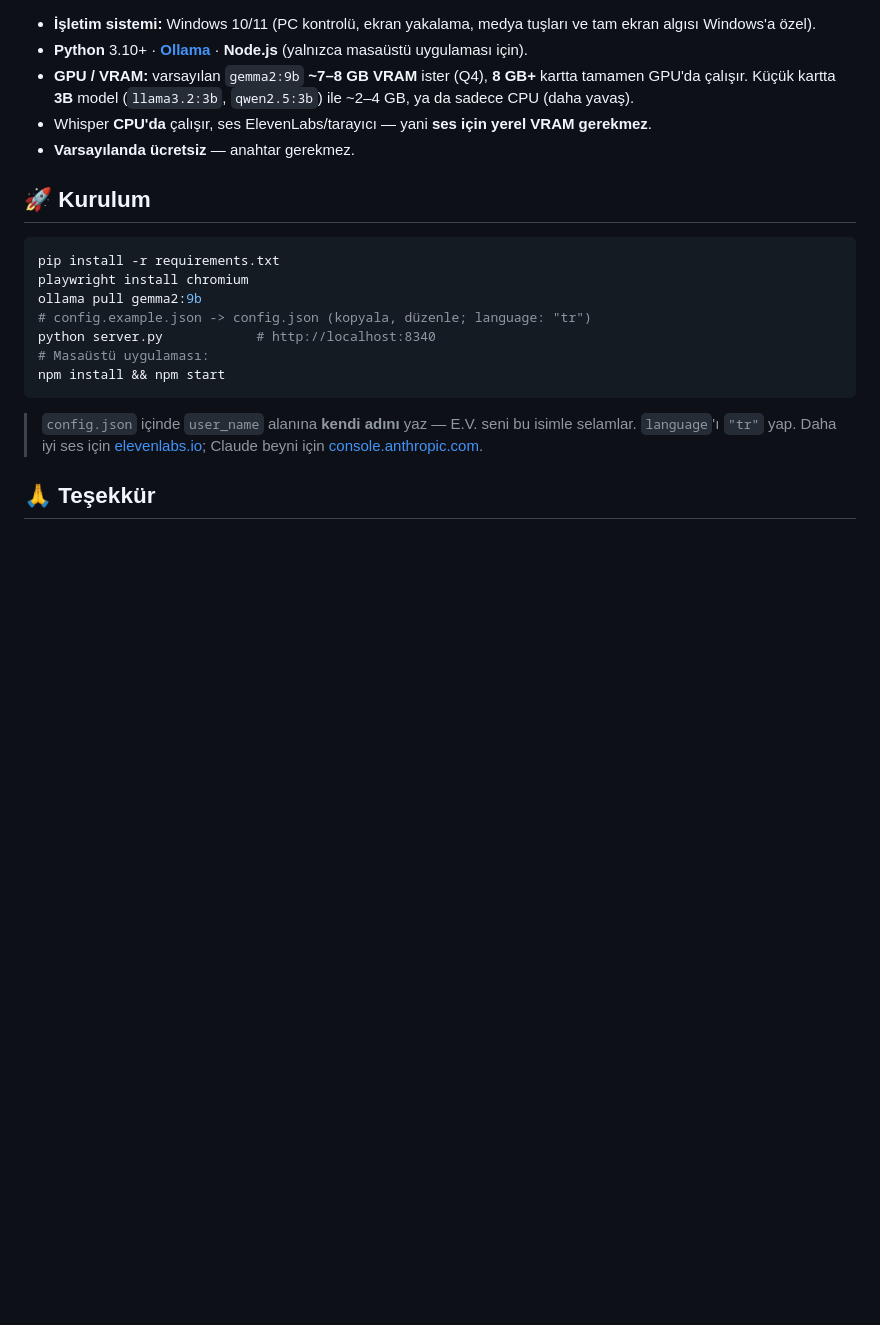
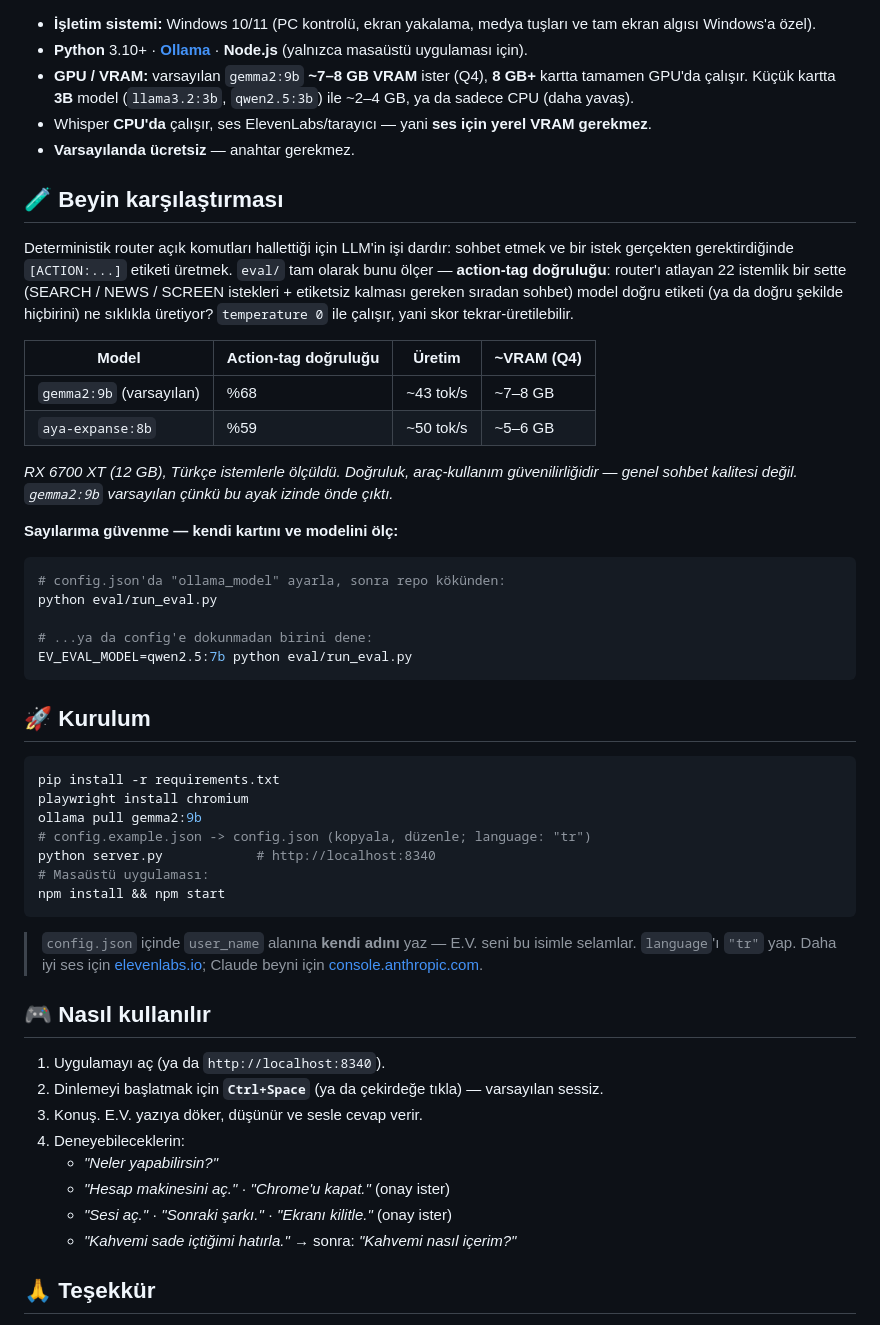
Before and after one commit to Ouru77/ev-assistant, a Markdown page: README.md, the part around one of its changes. Drawn GitHub-style; blank space fills up the shorter version.

````diff
--- a/README.md
+++ b/README.md
@@ -222,6 +222,27 @@ E.V., tamamen **kendi bilgisayarında** çalışan, gizliliğe önem veren bir s
 - Whisper **CPU'da** çalışır, ses ElevenLabs/tarayıcı — yani **ses için yerel VRAM gerekmez**.
 - **Varsayılanda ücretsiz** — anahtar gerekmez.
 
+## 🧪 Beyin karşılaştırması
+
+Deterministik router açık komutları hallettiği için LLM'in işi dardır: sohbet etmek ve bir istek gerçekten gerektirdiğinde `[ACTION:...]` etiketi üretmek. `eval/` tam olarak bunu ölçer — **action-tag doğruluğu**: router'ı atlayan 22 istemlik bir sette (SEARCH / NEWS / SCREEN istekleri + etiketsiz kalması gereken sıradan sohbet) model doğru etiketi (ya da doğru şekilde hiçbirini) ne sıklıkla üretiyor? `temperature 0` ile çalışır, yani skor tekrar-üretilebilir.
+
+| Model | Action-tag doğruluğu | Üretim | ~VRAM (Q4) |
+|---|---|---|---|
+| `gemma2:9b` (varsayılan) | %68 | ~43 tok/s | ~7–8 GB |
+| `aya-expanse:8b` | %59 | ~50 tok/s | ~5–6 GB |
+
+*RX 6700 XT (12 GB), Türkçe istemlerle ölçüldü. Doğruluk, araç-kullanım güvenilirliğidir — genel sohbet kalitesi değil. `gemma2:9b` varsayılan çünkü bu ayak izinde önde çıktı.*
+
+**Sayılarıma güvenme — kendi kartını ve modelini ölç:**
+
+```bash
+# config.json'da "ollama_model" ayarla, sonra repo kökünden:
+python eval/run_eval.py
+
+# ...ya da config'e dokunmadan birini dene:
+EV_EVAL_MODEL=qwen2.5:7b python eval/run_eval.py
+```
+
 ## 🚀 Kurulum
 
 ```bash
@@ -237,6 +258,17 @@ npm install && npm start
 > `config.json` içinde `user_name` alanına **kendi adını** yaz — E.V. seni bu isimle selamlar. `language`'ı `"tr"` yap.
 > Daha iyi ses için [elevenlabs.io](https://elevenlabs.io); Claude beyni için [console.anthropic.com](https://console.anthropic.com).
 
+## 🎮 Nasıl kullanılır
+
+1. Uygulamayı aç (ya da `http://localhost:8340`).
+2. Dinlemeyi başlatmak için **`Ctrl+Space`** (ya da çekirdeğe tıkla) — varsayılan sessiz.
+3. Konuş. E.V. yazıya döker, düşünür ve sesle cevap verir.
+4. Deneyebileceklerin:
+   - *"Neler yapabilirsin?"*
+   - *"Hesap makinesini aç."* · *"Chrome'u kapat."* (onay ister)
+   - *"Sesi aç."* · *"Sonraki şarkı."* · *"Ekranı kilitle."* (onay ister)
+   - *"Kahvemi sade içtiğimi hatırla."* → sonra: *"Kahvemi nasıl içerim?"*
+
 ## 🙏 Teşekkür
 
 [Julian Ivanov'un `jarvis-voice-assistant`](https://github.com/Julian-Ivanov/jarvis-voice-assistant) şablonu temel alınmış; ardından E.V. kimliği, yerel (Ollama + Whisper) yığın, siber dashboard, Türkçe/İngilizce destek, PC kontrolü ve hafıza eklenerek yeniden yazılmıştır. Karakter ilhamı: *Spider-Man: Brand New Day*. Bu bir hayran projesidir; Marvel/Sony ile bağlantısı yoktur.
````
Also changed, not shown: other parts of README.md (+1 -1 lines), CHANGELOG.md (+16 -0 lines), docs/dashboard-en.png, docs/dashboard-tr.png, 2 other files.
